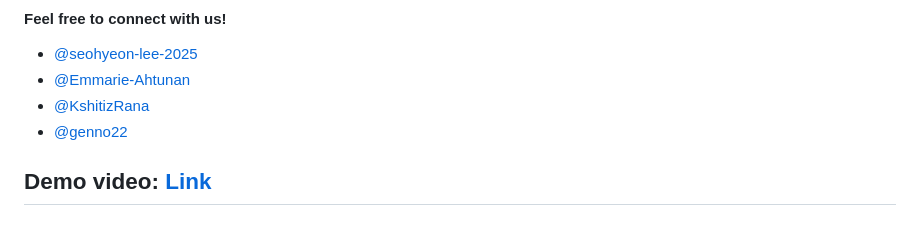
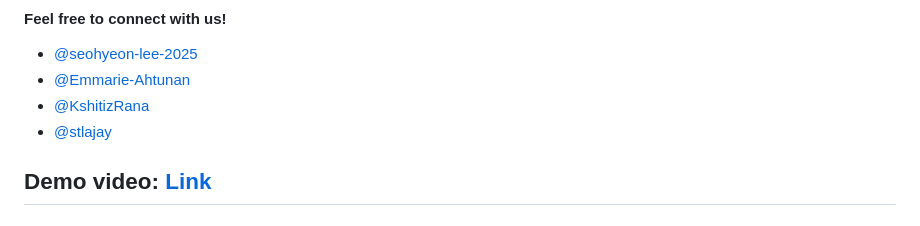
Before and after one commit to seohyeon-lee-2025/connecting-communities, a Markdown page: README.md, the part around the change. Drawn GitHub-style.

```diff
--- a/README.md
+++ b/README.md
@@ -64,7 +64,7 @@ Twilio, and Cloud Computing Service
 - [@seohyeon-lee-2025](https://github.com/seohyeon-lee-2025)
 - [@Emmarie-Ahtunan](https://github.com/Emmarie-Ahtunan)
 - [@KshitizRana](https://github.com/KshitizRana)
-- [@genno22](https://github.com/genno22)
+- [@stlajay](https://github.com/stlajay)
 
 ## Demo video: [Link](https://youtu.be/UmXZlGTNXpY)
 ## Submission on Devpost: [Link](https://devpost.com/submit-to/17820-all-in-hackathon/manage/submissions/400019-maargdarshak-connecting-communities/finalization)
```
